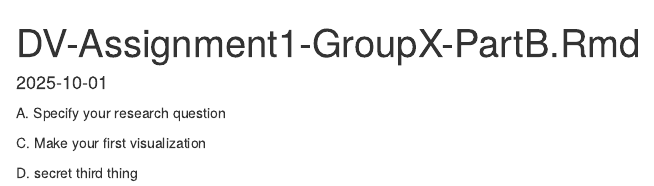
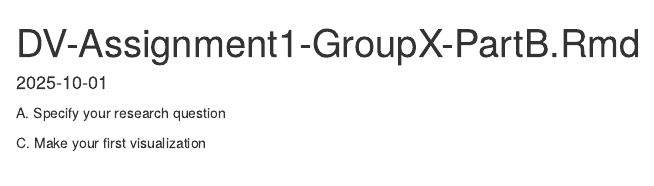
Before and after one commit to load-aako/data-vis, an R Markdown document (DV-Assignment1-GroupX-PartB.Rmd): the page in a window 1100 px wide, from its top. Rendered offline with R 4.5, knitr and Pandoc, with nearby package versions.

Commit message:
Assignment Template

```diff
--- a/DV-Assignment1-GroupX-PartB.Rmd
+++ b/DV-Assignment1-GroupX-PartB.Rmd
@@ -6,5 +6,3 @@ date: "2025-10-01"
 A. Specify your research question
 
 C. Make your first visualization
-
-D. secret third thing
```
